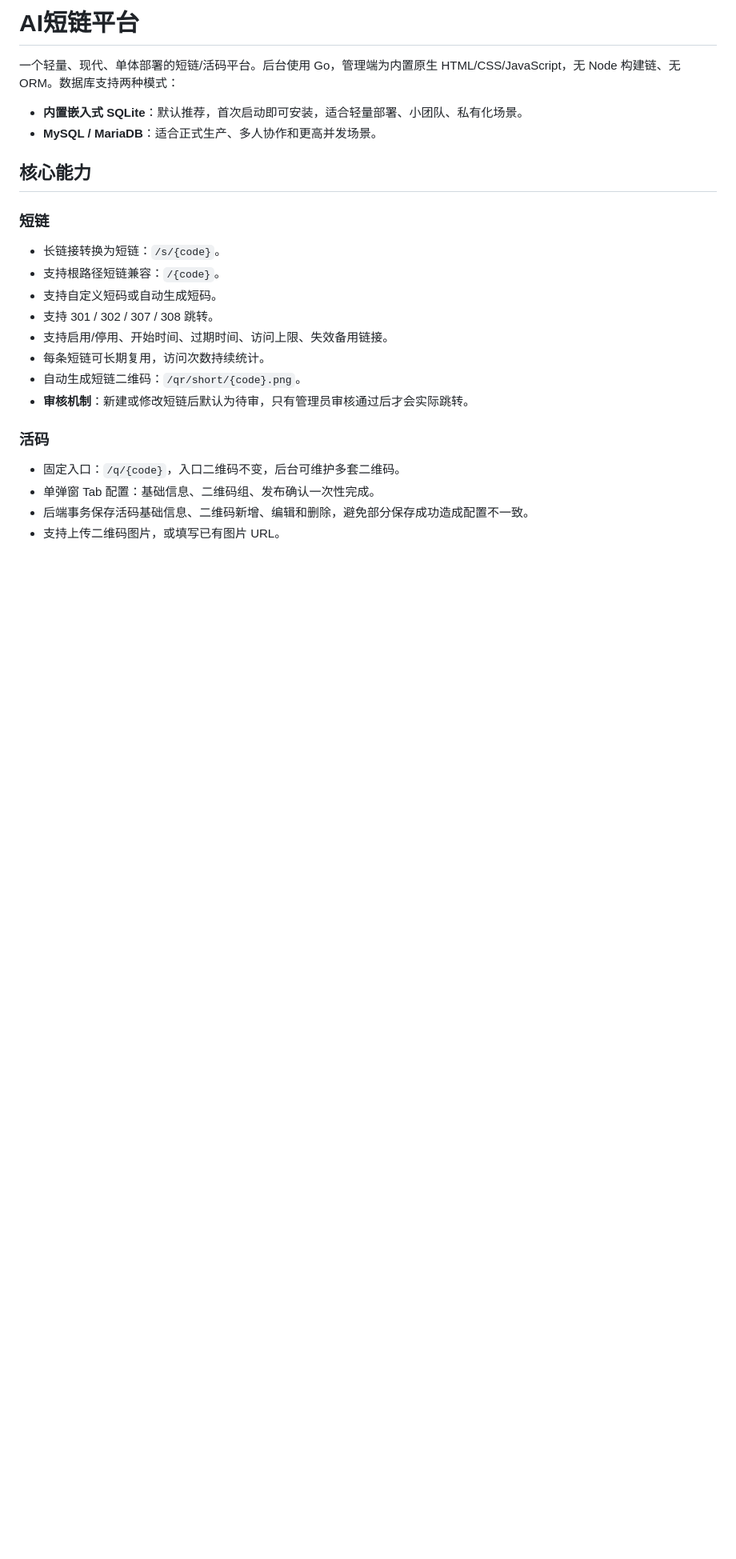
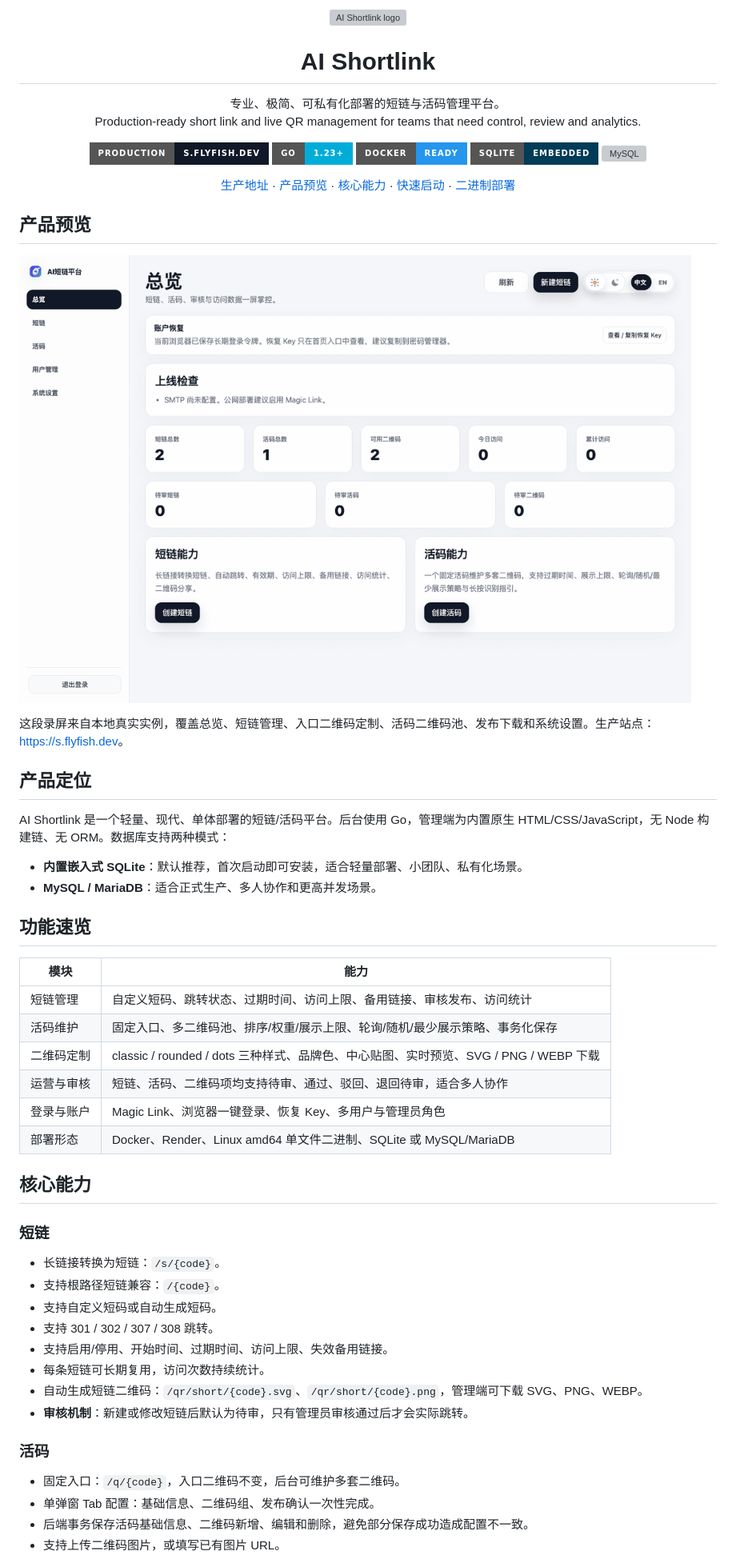
Before and after one commit to flyfish-dev/shortlink, a Markdown page: README.md, the part around the change printed below. Shown: that part at 80% size. Rendered like a GitHub page; pictures changed too: docs/assets/ai-shortlink-demo.gif (added); badges without logos; blank space fills up the shorter version; grey boxes are pictures that could not be loaded.

Commit message:
polish readme with product demo

```diff
--- a/README.md
+++ b/README.md
@@ -1,9 +1,54 @@
-# AI短链平台
+<p align="center">
+  <img src="web/static/brand.svg" width="72" height="72" alt="AI Shortlink logo">
+</p>
 
-一个轻量、现代、单体部署的短链/活码平台。后台使用 Go，管理端为内置原生 HTML/CSS/JavaScript，无 Node 构建链、无 ORM。数据库支持两种模式：
+<h1 align="center">AI Shortlink</h1>
+
+<p align="center">
+  专业、极简、可私有化部署的短链与活码管理平台。
+  <br>
+  Production-ready short link and live QR management for teams that need control, review and analytics.
+</p>
+
+<p align="center">
+  <a href="https://s.flyfish.dev"><img alt="Production" src="https://img.shields.io/badge/production-s.flyfish.dev-111827?style=for-the-badge"></a>
+  <img alt="Go" src="https://img.shields.io/badge/Go-1.23+-00ADD8?style=for-the-badge&logo=go&logoColor=white">
+  <img alt="Docker" src="https://img.shields.io/badge/Docker-ready-2496ED?style=for-the-badge&logo=docker&logoColor=white">
+  <img alt="SQLite" src="https://img.shields.io/badge/SQLite-embedded-003B57?style=for-the-badge&logo=sqlite&logoColor=white">
+  <img alt="MySQL" src="https://img.shields.io/badge/MySQL%20%2F%20MariaDB-supported-4479A1?style=for-the-badge&logo=mysql&logoColor=white">
+</p>
+
+<p align="center">
+  <a href="https://s.flyfish.dev">生产地址</a>
+  · <a href="#产品预览">产品预览</a>
+  · <a href="#核心能力">核心能力</a>
+  · <a href="#快速启动">快速启动</a>
+  · <a href="#原生二进制部署">二进制部署</a>
+</p>
+
+## 产品预览
+
+![AI Shortlink 功能录屏](docs/assets/ai-shortlink-demo.gif)
+
+这段录屏来自本地真实实例，覆盖总览、短链管理、入口二维码定制、活码二维码池、发布下载和系统设置。生产站点：<https://s.flyfish.dev>。
+
+## 产品定位
+
+AI Shortlink 是一个轻量、现代、单体部署的短链/活码平台。后台使用 Go，管理端为内置原生 HTML/CSS/JavaScript，无 Node 构建链、无 ORM。数据库支持两种模式：
 
 - **内置嵌入式 SQLite**：默认推荐，首次启动即可安装，适合轻量部署、小团队、私有化场景。
 - **MySQL / MariaDB**：适合正式生产、多人协作和更高并发场景。
+
+## 功能速览
+
+| 模块 | 能力 |
+| --- | --- |
+| 短链管理 | 自定义短码、跳转状态、过期时间、访问上限、备用链接、审核发布、访问统计 |
+| 活码维护 | 固定入口、多二维码池、排序/权重/展示上限、轮询/随机/最少展示策略、事务化保存 |
+| 二维码定制 | classic / rounded / dots 三种样式、品牌色、中心贴图、实时预览、SVG / PNG / WEBP 下载 |
+| 运营与审核 | 短链、活码、二维码项均支持待审、通过、驳回、退回待审，适合多人协作 |
+| 登录与账户 | Magic Link、浏览器一键登录、恢复 Key、多用户与管理员角色 |
+| 部署形态 | Docker、Render、Linux amd64 单文件二进制、SQLite 或 MySQL/MariaDB |
 
 ## 核心能力
 
@@ -15,7 +60,7 @@
 - 支持 301 / 302 / 307 / 308 跳转。
 - 支持启用/停用、开始时间、过期时间、访问上限、失效备用链接。
 - 每条短链可长期复用，访问次数持续统计。
-- 自动生成短链二维码：`/qr/short/{code}.png`。
+- 自动生成短链二维码：`/qr/short/{code}.svg`、`/qr/short/{code}.png`，管理端可下载 SVG、PNG、WEBP。
 - **审核机制**：新建或修改短链后默认为待审，只有管理员审核通过后才会实际跳转。
 
 ### 活码
```
Also changed, not shown: other parts of README.md (+8 -6 lines).
